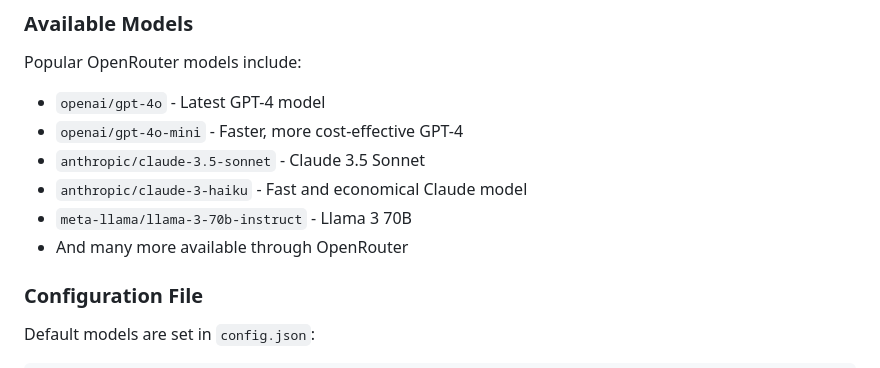
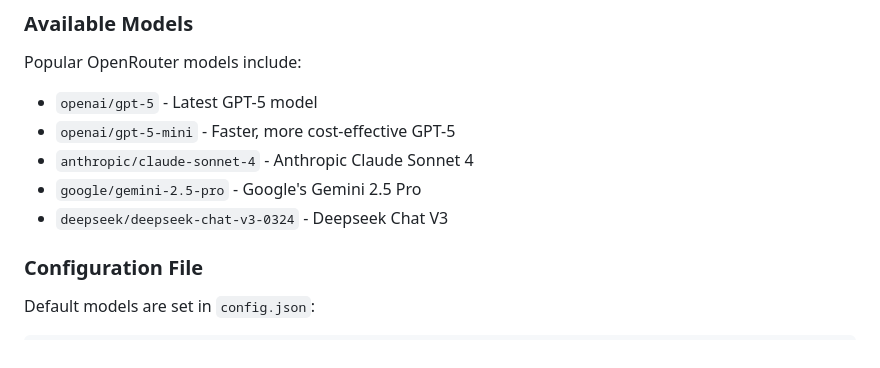
Before and after one commit to mfarme/herald, a Markdown page: README.md, the part around the change. Drawn GitHub-style.

```diff
--- a/README.md
+++ b/README.md
@@ -137,12 +137,11 @@ python main.py evaluate --evaluation-model "openai/gpt-4o" --dataset data/safety
 ### Available Models
 
 Popular OpenRouter models include:
-- `openai/gpt-4o` - Latest GPT-4 model
-- `openai/gpt-4o-mini` - Faster, more cost-effective GPT-4
-- `anthropic/claude-3.5-sonnet` - Claude 3.5 Sonnet
-- `anthropic/claude-3-haiku` - Fast and economical Claude model
-- `meta-llama/llama-3-70b-instruct` - Llama 3 70B
-- And many more available through OpenRouter
+- `openai/gpt-5` - Latest GPT-5 model
+- `openai/gpt-5-mini` - Faster, more cost-effective GPT-5
+- `anthropic/claude-sonnet-4` - Anthropic Claude Sonnet 4
+- `google/gemini-2.5-pro` - Google's Gemini 2.5 Pro
+- `deepseek/deepseek-chat-v3-0324` - Deepseek Chat V3
 
 ### Configuration File
 
```
